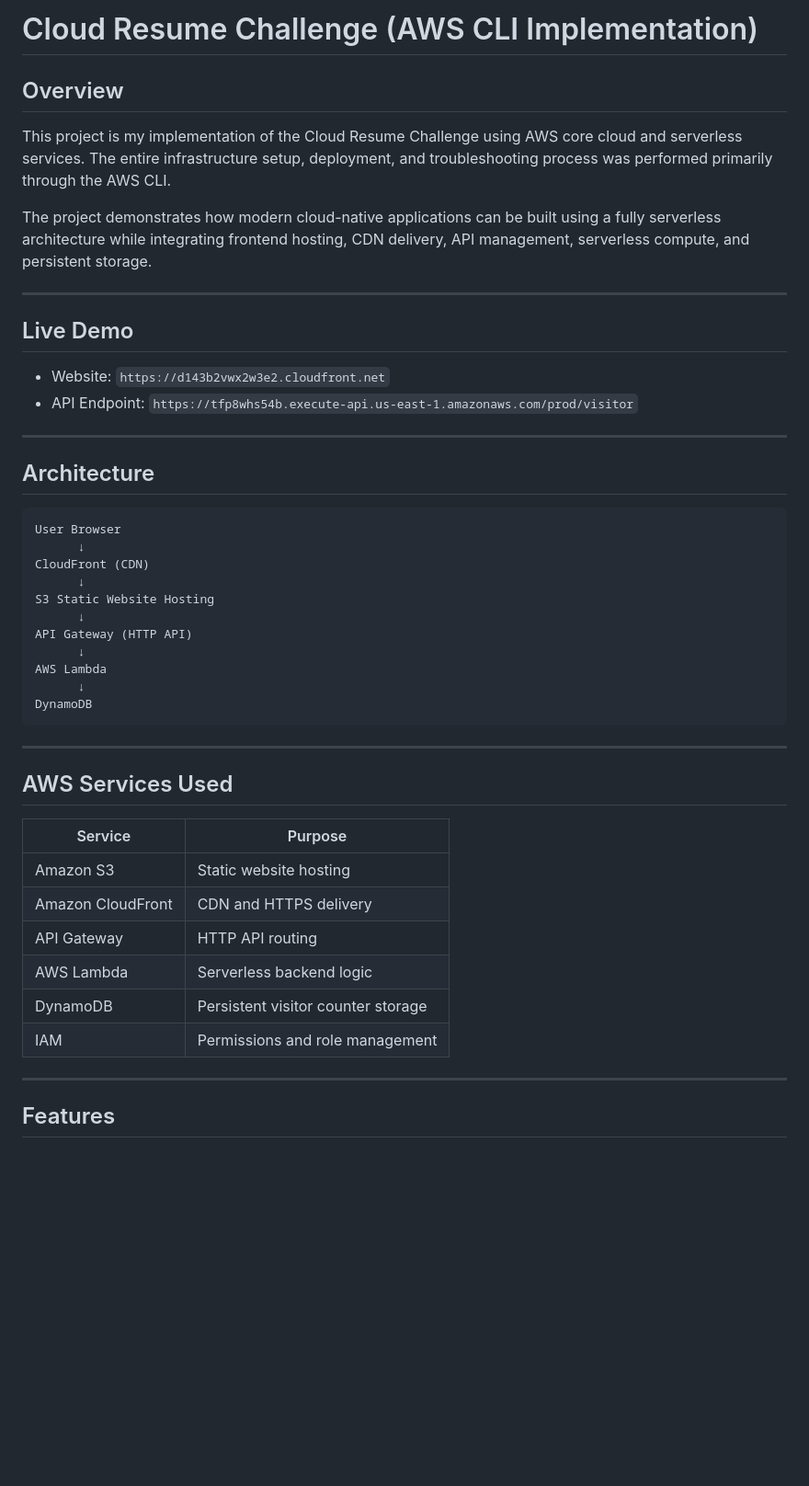
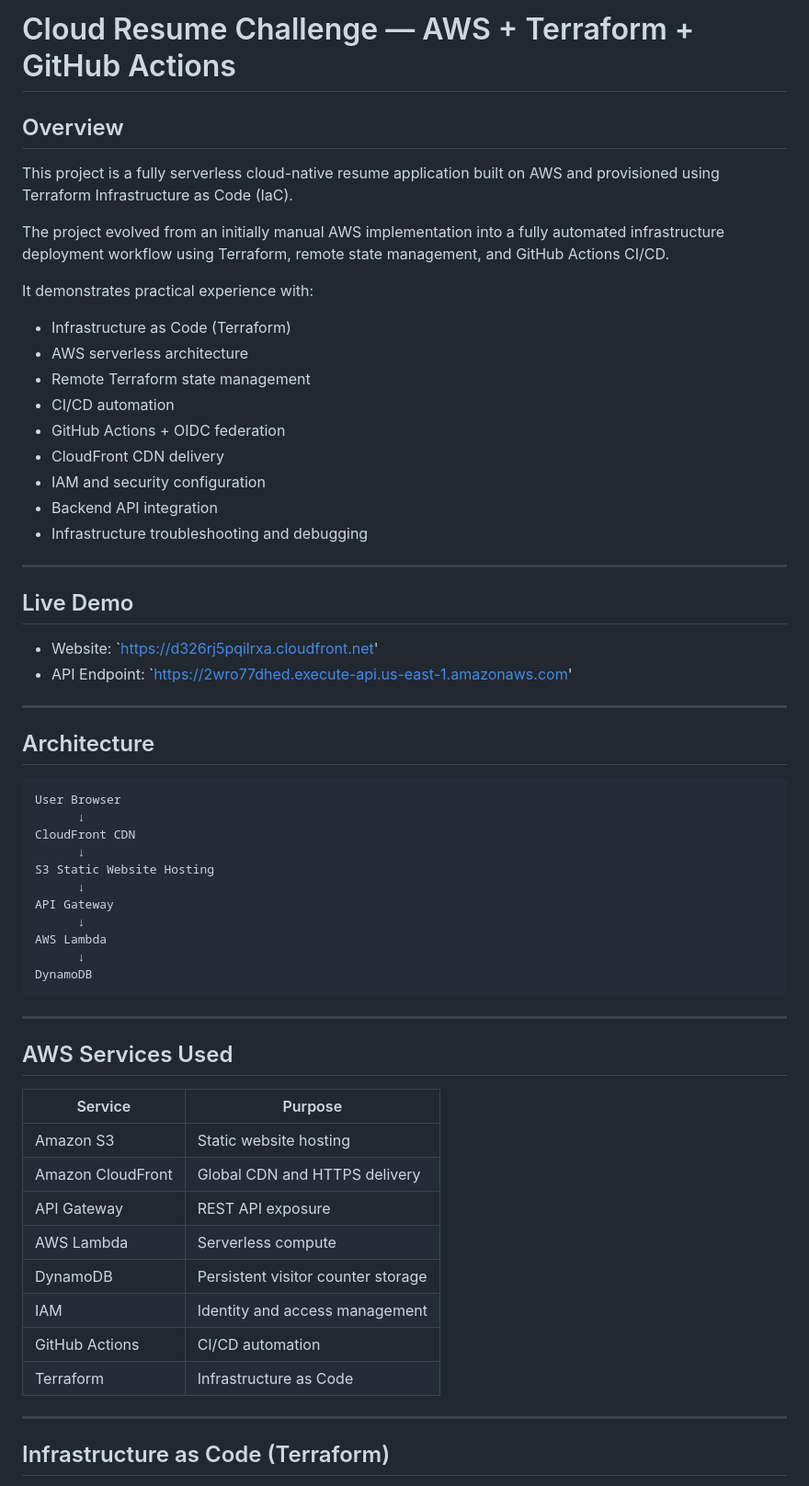
Before and after one commit to davefilani-dev/cloud-resume-challenge, a Markdown page: README.md, the part around one of its changes. Shown at 92% size. GitHub-like rendering; blank space fills up the shorter version.

````diff
--- a/README.md
+++ b/README.md
@@ -1,17 +1,30 @@
-# Cloud Resume Challenge (AWS CLI Implementation)
+
+# Cloud Resume Challenge — AWS + Terraform + GitHub Actions
 
 ## Overview
 
-This project is my implementation of the Cloud Resume Challenge using AWS core cloud and serverless services. The entire infrastructure setup, deployment, and troubleshooting process was performed primarily through the AWS CLI.
+This project is a fully serverless cloud-native resume application built on AWS and provisioned using Terraform Infrastructure as Code (IaC).
 
-The project demonstrates how modern cloud-native applications can be built using a fully serverless architecture while integrating frontend hosting, CDN delivery, API management, serverless compute, and persistent storage.
+The project evolved from an initially manual AWS implementation into a fully automated infrastructure deployment workflow using Terraform, remote state management, and GitHub Actions CI/CD.
+
+It demonstrates practical experience with:
+
+* Infrastructure as Code (Terraform)
+* AWS serverless architecture
+* Remote Terraform state management
+* CI/CD automation
+* GitHub Actions + OIDC federation
+* CloudFront CDN delivery
+* IAM and security configuration
+* Backend API integration
+* Infrastructure troubleshooting and debugging
 
 ---
 
 ## Live Demo
 
-* Website: `https://d143b2vwx2w3e2.cloudfront.net`
-* API Endpoint: `https://tfp8whs54b.execute-api.us-east-1.amazonaws.com/prod/visitor`
+* Website: `https://d326rj5pqilrxa.cloudfront.net'
+* API Endpoint: `https://2wro77dhed.execute-api.us-east-1.amazonaws.com'
 
 ---
 
@@ -20,11 +33,11 @@ The project demonstrates how modern cloud-native applications can be built using
 ```text
 User Browser
       ↓
-CloudFront (CDN)
+CloudFront CDN
       ↓
 S3 Static Website Hosting
       ↓
-API Gateway (HTTP API)
+API Gateway
       ↓
 AWS Lambda
       ↓
@@ -38,13 +51,15 @@ DynamoDB
 | Service           | Purpose                            |
 | ----------------- | ---------------------------------- |
 | Amazon S3         | Static website hosting             |
-| Amazon CloudFront | CDN and HTTPS delivery             |
-| API Gateway       | HTTP API routing                   |
-| AWS Lambda        | Serverless backend logic           |
+| Amazon CloudFront | Global CDN and HTTPS delivery      |
+| API Gateway       | REST API exposure                  |
+| AWS Lambda        | Serverless compute                 |
 | DynamoDB          | Persistent visitor counter storage |
-| IAM               | Permissions and role management    |
+| IAM               | Identity and access management     |
+| GitHub Actions    | CI/CD automation                   |
+| Terraform         | Infrastructure as Code             |
 
 ---
 
-## Features
+## Infrastructure as Code (Terraform)
 
````
Also changed, not shown: other parts of README.md (+111 -56 lines).
